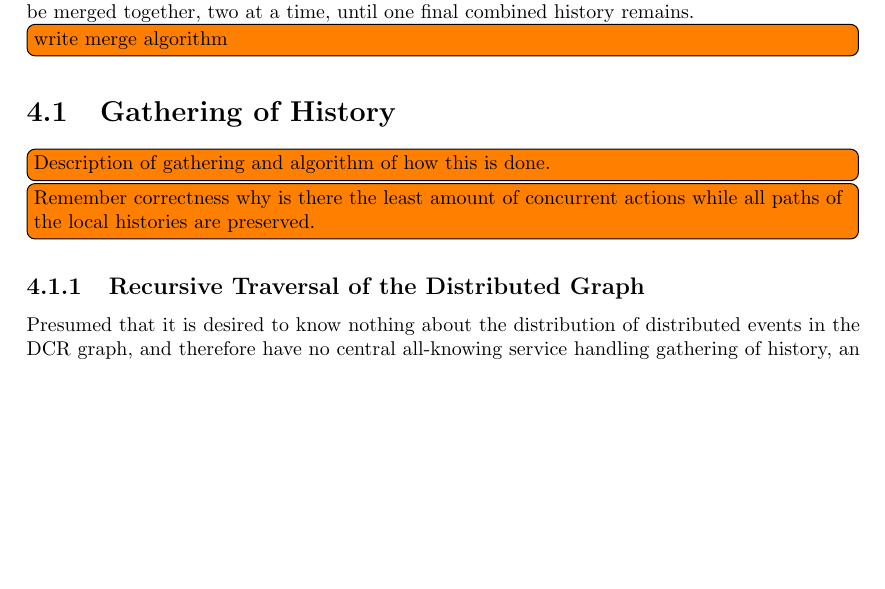
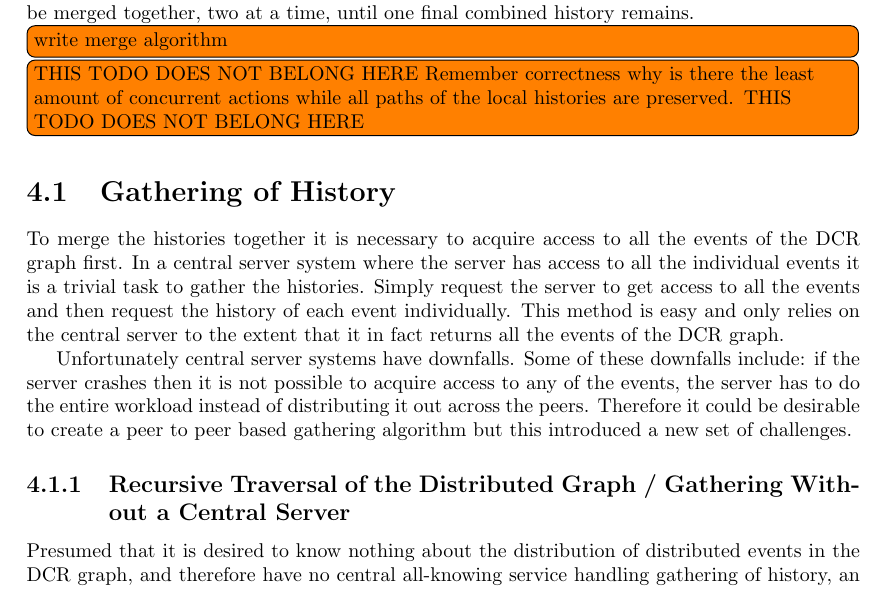
Before and after one commit to mikaellindemann/Distributed-Consensus, a LaTeX document (doc/texv2/DistributedConsensus.tex, which reads doc/texv2/4connect/connectinghistories.tex): part of page 16 of 37, cut so that both start at the same text, the shorter picture padded with empty space. Compiled offline with pdfLaTeX.

Commit message:
Gathering histories section draft

```diff
--- a/doc/texv2/4connect/connectinghistories.tex
+++ b/doc/texv2/4connect/connectinghistories.tex
@@ -45,13 +45,16 @@
 
 	\todo[inline]{write merge algorithm}
 
+
+    \todo[inline]{THIS TODO DOES NOT BELONG HERE Remember correctness why is there the least amount of concurrent actions while all paths of the local histories are preserved. THIS TODO DOES NOT BELONG HERE}
+
     \section{Gathering of History}
 
-    \todo[inline]{Description of gathering and algorithm of how this is done.}
-    \todo[inline]{Remember correctness why is there the least amount of concurrent actions while all paths of the local histories are preserved.}
+    To merge the histories together it is necessary to acquire access to all the events of the DCR graph first. In a central server system where the server has access to all the individual events it is a trivial task to gather the histories. Simply request the server to get access to all the events and then request the history of each event individually. This method is easy and only relies on the central server to the extent that it in fact returns all the events of the DCR graph.
 
+    Unfortunately central server systems have downfalls. Some of these downfalls include: if the server crashes then it is not possible to acquire access to any of the events, the server has to do the entire workload instead of distributing it out across the peers. Therefore it could be desirable to create a peer to peer based gathering algorithm but this introduced a new set of challenges.
 
-    \subsection{Recursive Traversal of the Distributed Graph}
+    \subsection{Recursive Traversal of the Distributed Graph / Gathering Without a Central Server}
 	Presumed that it is desired to know nothing about the distribution of distributed events in the DCR graph, and therefore have no central all-knowing service handling gathering of history, an alternative approach of gathering history using recursive traversal of the DCR graph can be developed. The following section describes this approach, and the shortcomings it has.
 
 	In order to gather history from a given workflow using recursive traversal, a single starting event must be known. This event will - hopefully - have relations to some other events, and these events will - hopefully - have relations to other events in the DCR graph.
```
